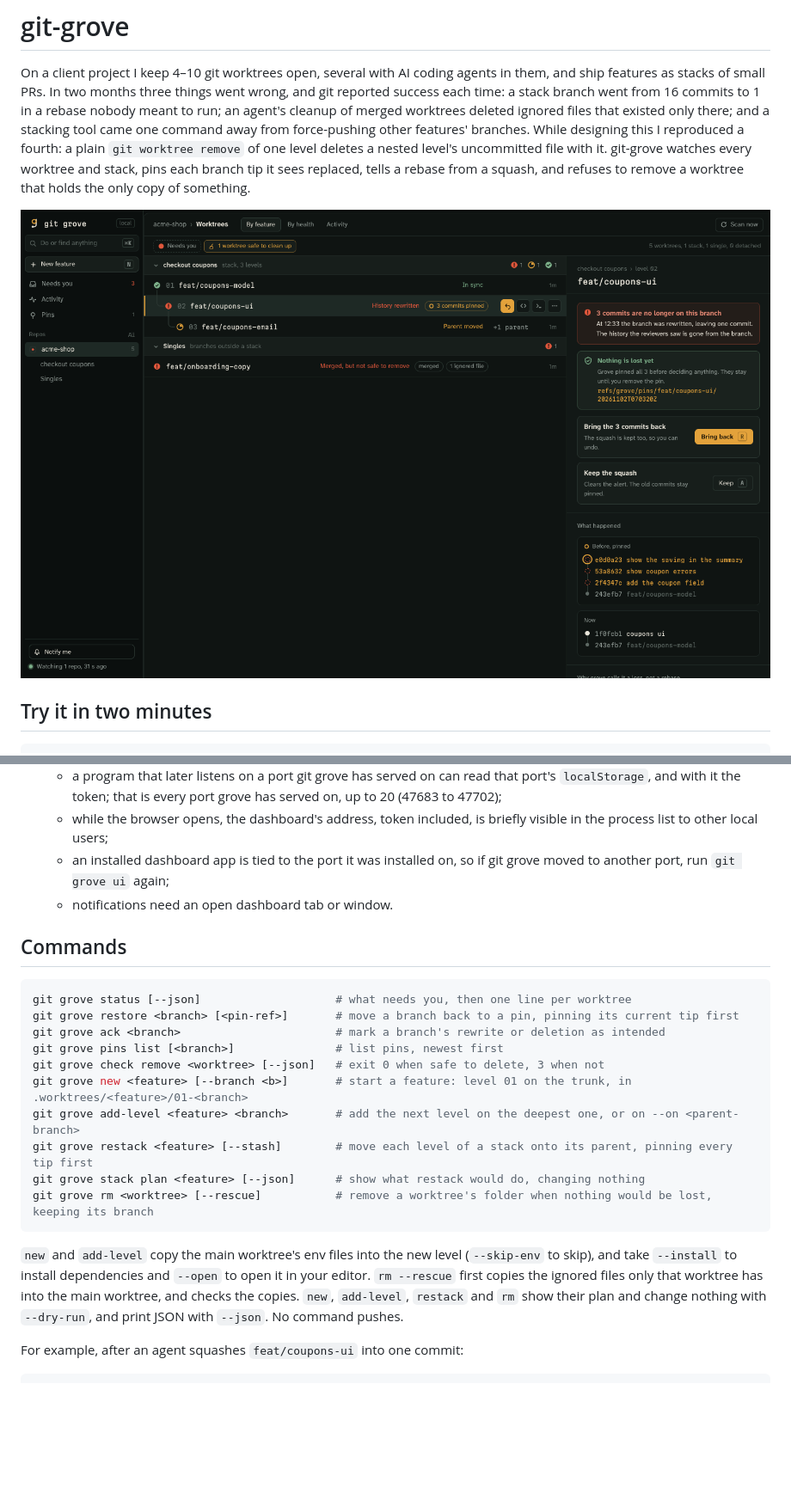
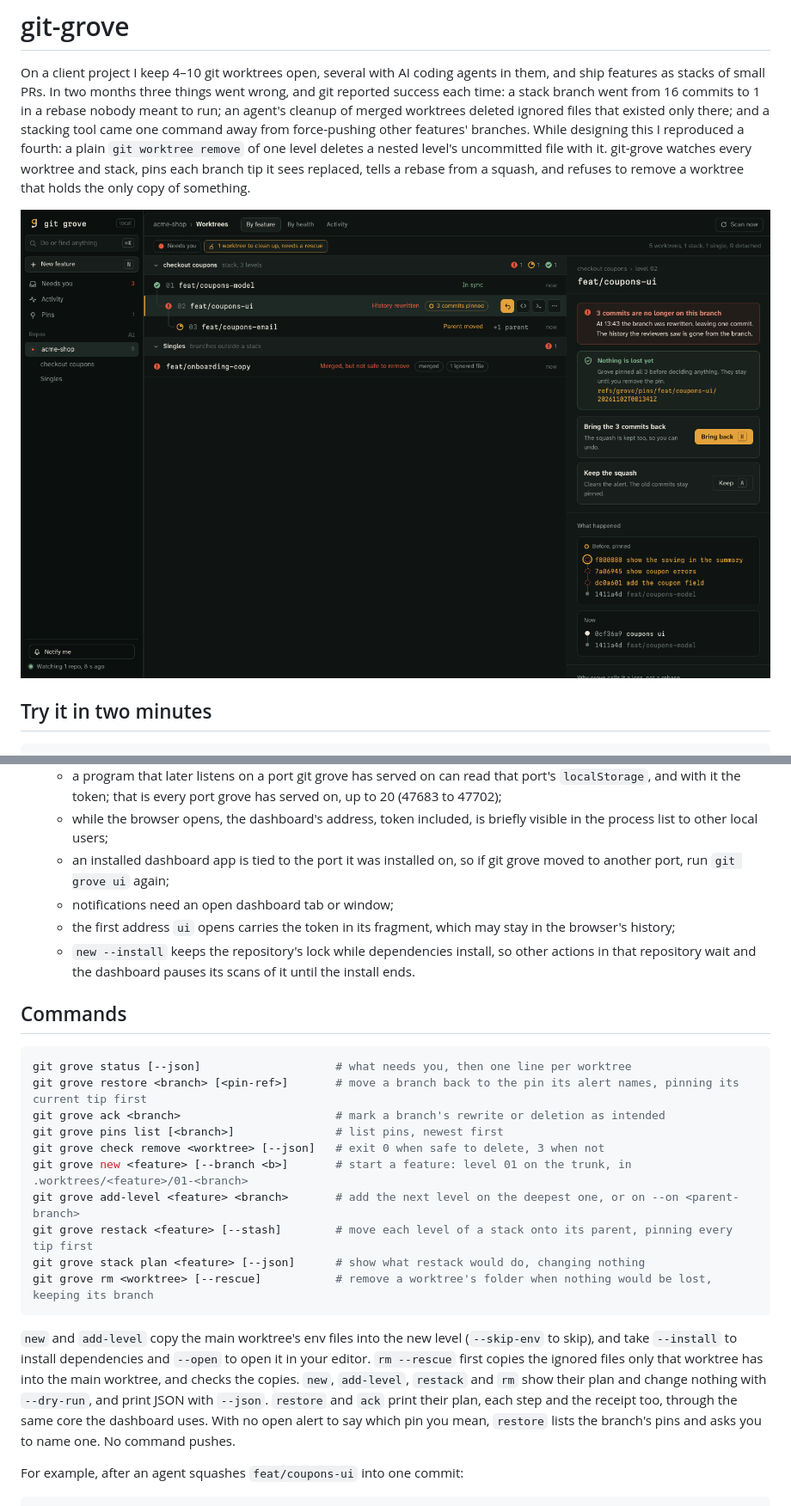
Before and after one commit to symaticvisuals/git-grove, a Markdown page: README.md, 2 parts joined by grey strips. Shown at 86% size. GitHub-like rendering; pictures changed too: docs/screenshots/dashboard-rewrite.png; blank space fills up the shorter version.

Commit message:
docs: restore and ack through the shared core, two more known limits, fresh screenshots

````diff
--- a/README.md
+++ b/README.md
@@ -127,13 +127,16 @@ Chrome and Edge offer "Install git grove" in the address bar, which gives the da
   - a program that later listens on a port git grove has served on can read that port's `localStorage`, and with it the token; that is every port grove has served on, up to 20 (47683 to 47702);
   - while the browser opens, the dashboard's address, token included, is briefly visible in the process list to other local users;
   - an installed dashboard app is tied to the port it was installed on, so if git grove moved to another port, run `git grove ui` again;
-  - notifications need an open dashboard tab or window.
+  - notifications need an open dashboard tab or window;
+  - the first address `ui` opens carries the token in its fragment, which may stay in the browser's history;
+  - `new --install` keeps the repository's lock while dependencies install, so other actions in that repository
+    wait and the dashboard pauses its scans of it until the install ends.
 
 ## Commands
 
 ```sh
 git grove status [--json]                    # what needs you, then one line per worktree
-git grove restore <branch> [<pin-ref>]       # move a branch back to a pin, pinning its current tip first
+git grove restore <branch> [<pin-ref>]       # move a branch back to the pin its alert names, pinning its current tip first
 git grove ack <branch>                       # mark a branch's rewrite or deletion as intended
 git grove pins list [<branch>]               # list pins, newest first
 git grove check remove <worktree> [--json]   # exit 0 when safe to delete, 3 when not
@@ -147,7 +150,9 @@ git grove rm <worktree> [--rescue]           # remove a worktree's folder when n
 `new` and `add-level` copy the main worktree's env files into the new level (`--skip-env` to skip), and take
 `--install` to install dependencies and `--open` to open it in your editor. `rm --rescue` first copies the ignored
 files only that worktree has into the main worktree, and checks the copies. `new`, `add-level`, `restack` and `rm`
-show their plan and change nothing with `--dry-run`, and print JSON with `--json`. No command pushes.
+show their plan and change nothing with `--dry-run`, and print JSON with `--json`. `restore` and `ack` print their
+plan, each step and the receipt too, through the same core the dashboard uses. With no open alert to say which pin
+you mean, `restore` lists the branch's pins and asks you to name one. No command pushes.
 
 For example, after an agent squashes `feat/coupons-ui` into one commit:
 
````
Also changed, not shown: docs/submission.md (+1 -1 lines), docs/screenshots/restore-receipt.png, docs/screenshots/restore-review.png.
